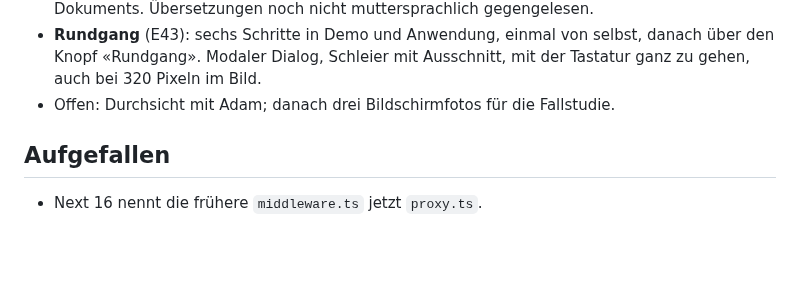
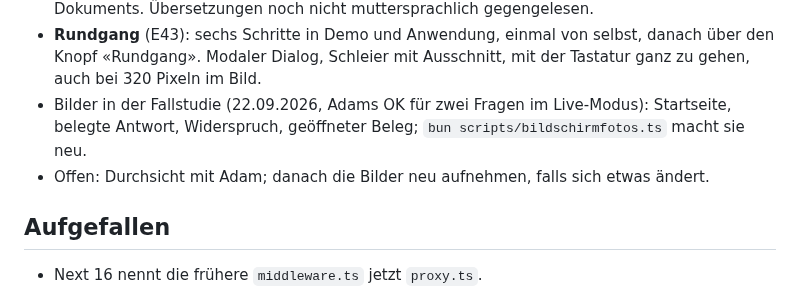
Before and after one commit to AdamBaranyi/Evidarium, a Markdown page: IMPLEMENTATION_STATUS.md, the part around the change. Drawn GitHub-style; blank space fills up the shorter version.

```diff
--- a/IMPLEMENTATION_STATUS.md
+++ b/IMPLEMENTATION_STATUS.md
@@ -191,7 +191,8 @@ Stand 22.09.2026, Entscheide E30 bis E33 und E38 bis E43:
 - **Rundgang** (E43): sechs Schritte in Demo und Anwendung, einmal von
   selbst, danach über den Knopf «Rundgang». Modaler Dialog, Schleier mit
   Ausschnitt, mit der Tastatur ganz zu gehen, auch bei 320 Pixeln im Bild.
-- Offen: Durchsicht mit Adam; danach drei Bildschirmfotos für die Fallstudie.
+- Bilder in der Fallstudie (22.09.2026, Adams OK für zwei Fragen im Live-Modus): Startseite, belegte Antwort, Widerspruch, geöffneter Beleg; `bun scripts/bildschirmfotos.ts` macht sie neu.
+- Offen: Durchsicht mit Adam; danach die Bilder neu aufnehmen, falls sich etwas ändert.
 
 ## Aufgefallen
 
```
Also changed, not shown: docs/FALLSTUDIE.md (+17 -0 lines), docs/bilder/antwort-belegt.png (added), docs/bilder/antwort-widerspruch.png (added), docs/bilder/beleg.png (added), docs/bilder/startseite.png (added), 1 other file.
